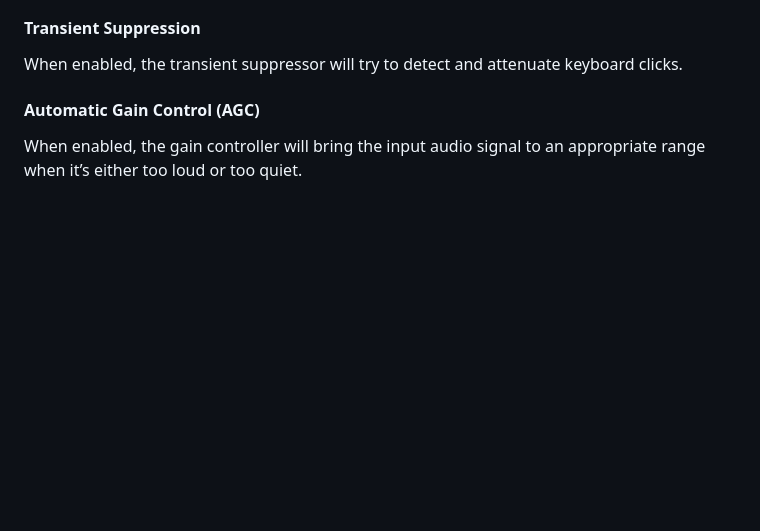
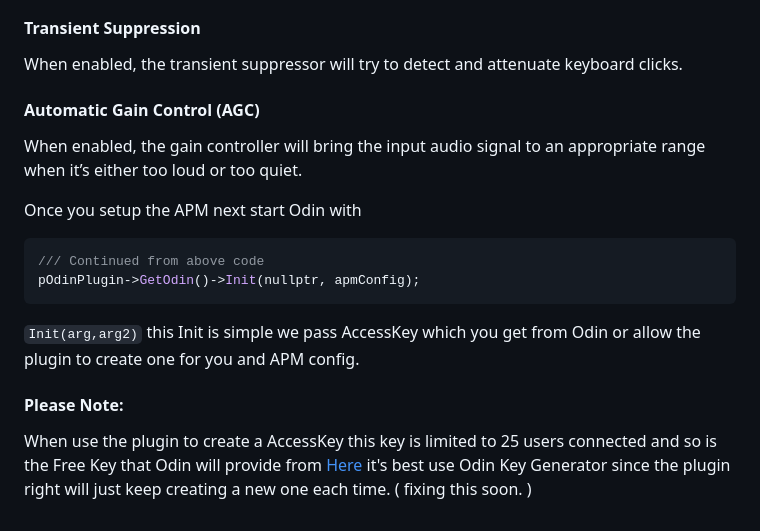
Before and after one commit to VonBismarck1986/CryOdin, a Markdown page: README.md, the part around the change. Rendered like a GitHub page; blank space fills up the shorter version.

````diff
--- a/README.md
+++ b/README.md
@@ -123,3 +123,12 @@ When enabled, the transient suppressor will try to detect and attenuate keyboard
 
 #### Automatic Gain Control (AGC)
 When enabled, the gain controller will bring the input audio signal to an appropriate range when it’s either too loud or too quiet.
+
+Once you setup the APM next start Odin with
+```c++
+/// Continued from above code
+pOdinPlugin->GetOdin()->Init(nullptr, apmConfig);
+```
+`Init(arg,arg2)` this Init is simple we pass AccessKey which you get from Odin or allow the plugin to create one for you and APM config.
+#### Please Note:
+When use the plugin to create a AccessKey this key is limited to 25 users connected and so is the Free Key that Odin will provide from [Here](https://www.4players.io/odin/introduction/access-keys/) it's best use Odin Key Generator since the plugin right will just keep creating a new one each time. ( fixing this soon. )
````
